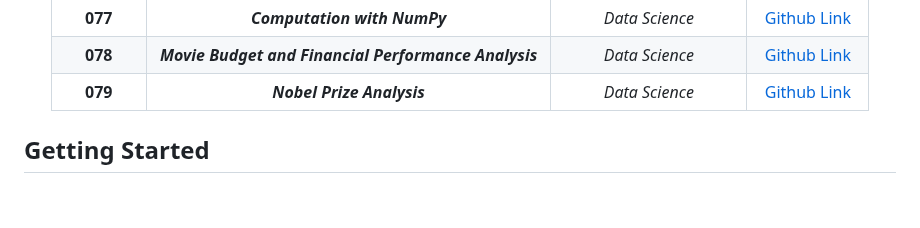
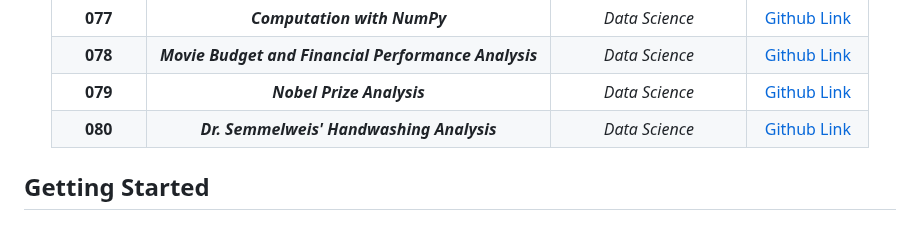
Before and after one commit to grandeurkoe/100-days-of-code, a Markdown page: README.md, the part around the change. Drawn GitHub-style; blank space fills up the shorter version.

```diff
--- a/README.md
+++ b/README.md
@@ -84,7 +84,7 @@ Each project has been built from scratch with mininum to no assistance.<br/><br/
 |**077**| ***Computation with NumPy***| _Data Science_| [Github Link](day-077-computation-with-numpy-and-n-dimensional-array)|
 |**078**| ***Movie Budget and Financial Performance Analysis***| _Data Science_| [Github Link](day-078-linear-regression-and-data-visualization-with-seaborn/movie-budget-and-financial-performance-analysis)|
 |**079**| ***Nobel Prize Analysis***| _Data Science_| [Github Link](day-079-analyzing-the-nobel-prize-with-plotly-matplotlib-and-seaborn/nobel-prize-analysis)|
-
+|**080**| ***Dr. Semmelweis' Handwashing Analysis***| _Data Science_| [Github Link](day-080-t-tests-and-distributions/dr-semmesweis-handwashing-analysis)|
 
 </div>
 
```
